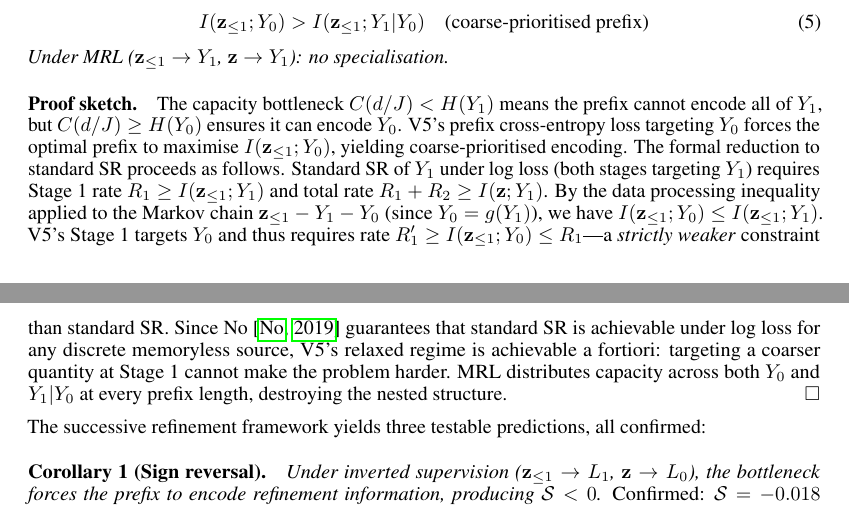
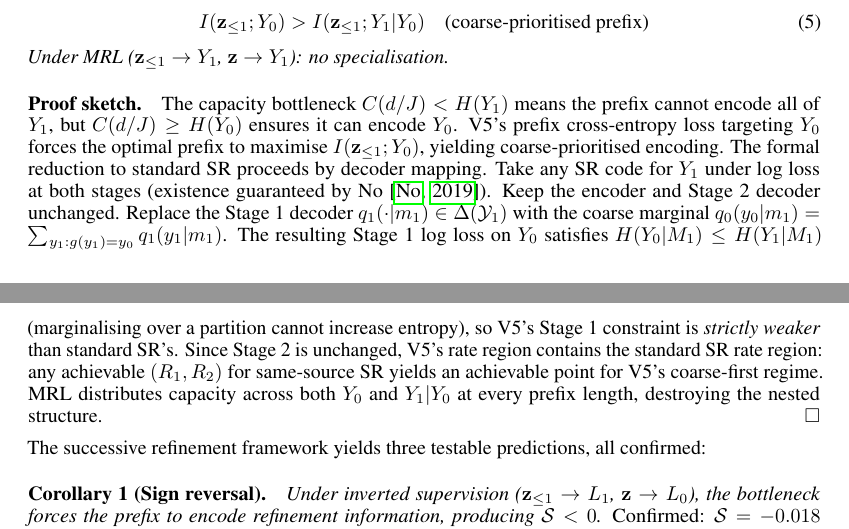
Before and after one commit to dl1683/ai-moonshots, a LaTeX paper (moonshot-fractal-embeddings/paper/fractal_embeddings.tex): two parts of pages 12 and 13 of 19, joined at a grey line, cut so that both start at the same text. Compiled offline with pdfLaTeX.

Commit message:
Strengthen SR proof with constructive decoder mapping argument
Per Codex review: replace MI inequality with decoder marginalisation
construction. Any SR code for Y_1 can be converted to V5's regime by
marginalising stage-1 decoder over coarse groups.

Committed by Devansh

Co-Authored-By: Claude Opus 4.6 <noreply@anthropic.com>

```diff
--- a/moonshot-fractal-embeddings/paper/fractal_embeddings.tex
+++ b/moonshot-fractal-embeddings/paper/fractal_embeddings.tex
@@ -625,11 +625,12 @@ Under V5 supervision ($\mathbf{z}_{\leq 1} \rightarrow Y_0$ via cross-entropy, $
 \paragraph{Proof sketch.}
 The capacity bottleneck $C(d/J) < H(Y_1)$ means the prefix cannot encode all of $Y_1$, but $C(d/J) \geq H(Y_0)$ ensures it can encode $Y_0$.
 V5's prefix cross-entropy loss targeting $Y_0$ forces the optimal prefix to maximise $I(\mathbf{z}_{\leq 1}; Y_0)$, yielding coarse-prioritised encoding.
-The formal reduction to standard SR proceeds as follows.
-Standard SR of $Y_1$ under log loss (both stages targeting $Y_1$) requires Stage~1 rate $R_1 \geq I(\mathbf{z}_{\leq 1}; Y_1)$ and total rate $R_1 + R_2 \geq I(\mathbf{z}; Y_1)$.
-By the data processing inequality applied to the Markov chain $\mathbf{z}_{\leq 1} - Y_1 - Y_0$ (since $Y_0 = g(Y_1)$), we have $I(\mathbf{z}_{\leq 1}; Y_0) \leq I(\mathbf{z}_{\leq 1}; Y_1)$.
-V5's Stage~1 targets $Y_0$ and thus requires rate $R_1' \geq I(\mathbf{z}_{\leq 1}; Y_0) \leq R_1$---a \emph{strictly weaker} constraint than standard SR.
-Since No~\citep{no2019universality} guarantees that standard SR is achievable under log loss for any discrete memoryless source, V5's relaxed regime is achievable a fortiori: targeting a coarser quantity at Stage~1 cannot make the problem harder.
+The formal reduction to standard SR proceeds by decoder mapping.
+Take any SR code for $Y_1$ under log loss at both stages (existence guaranteed by No~\citep{no2019universality}).
+Keep the encoder and Stage~2 decoder unchanged.
+Replace the Stage~1 decoder $q_1(\cdot | m_1) \in \Delta(\mathcal{Y}_1)$ with the coarse marginal $q_0(y_0 | m_1) = \sum_{y_1 : g(y_1) = y_0} q_1(y_1 | m_1)$.
+The resulting Stage~1 log loss on $Y_0$ satisfies $H(Y_0 | M_1) \leq H(Y_1 | M_1)$ (marginalising over a partition cannot increase entropy), so V5's Stage~1 constraint is \emph{strictly weaker} than standard SR's.
+Since Stage~2 is unchanged, V5's rate region contains the standard SR rate region: any achievable $(R_1, R_2)$ for same-source SR yields an achievable point for V5's coarse-first regime.
 MRL distributes capacity across both $Y_0$ and $Y_1|Y_0$ at every prefix length, destroying the nested structure.
 \hfill$\square$
 
```
